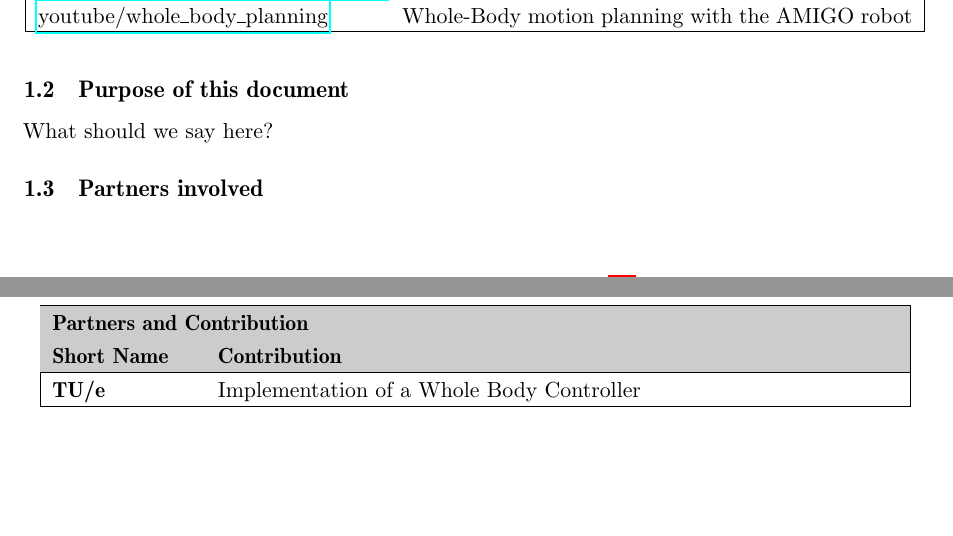
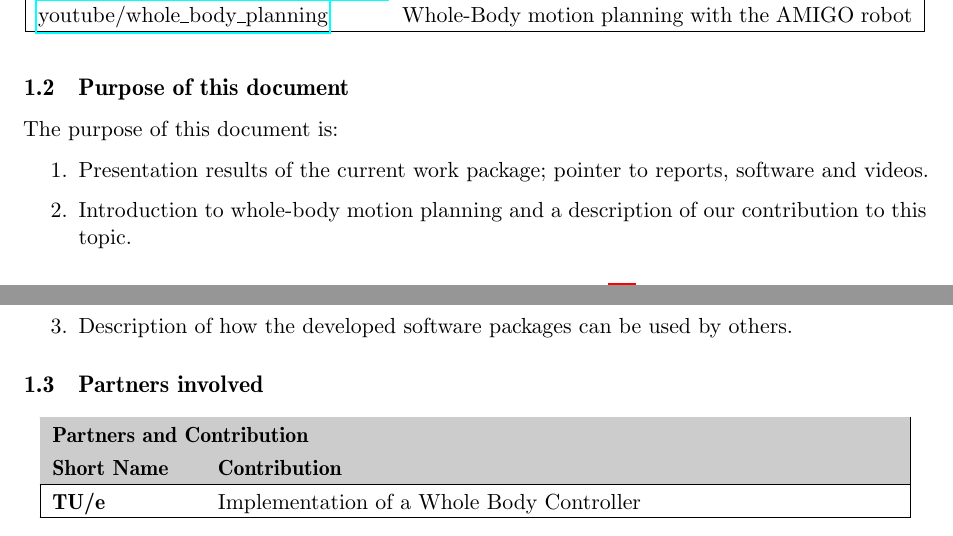
Before and after one commit to r5cop/report_whole-body_motion_planning_and_control, a LaTeX document (main.tex, which reads 042-purpose.tex): two parts of pages 7 and 8 of 20, joined at a grey line, cut so that both start at the same text, the shorter picture padded with empty space. Compiled offline with pdfLaTeX.

Commit message:
Update 042-purpose.tex

```diff
--- a/042-purpose.tex
+++ b/042-purpose.tex
@@ -1 +1,6 @@
-What should we say here?
+The purpose of this document is:
+\begin{enumerate}
+    \item Presentation results of the current work package; pointer to reports, software and videos.
+    \item Introduction to whole-body motion planning and a description of our contribution to this topic.
+    \item Description of how the developed software packages can be used by others.
+\end{enumerate}
```
